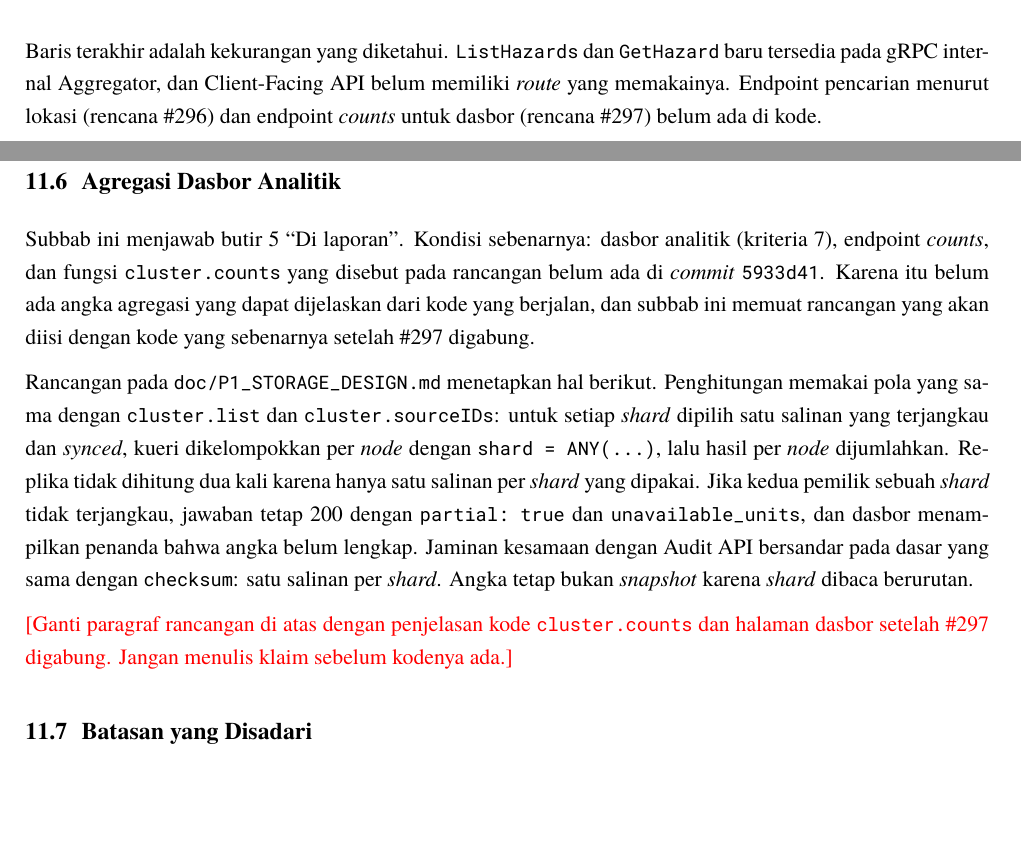
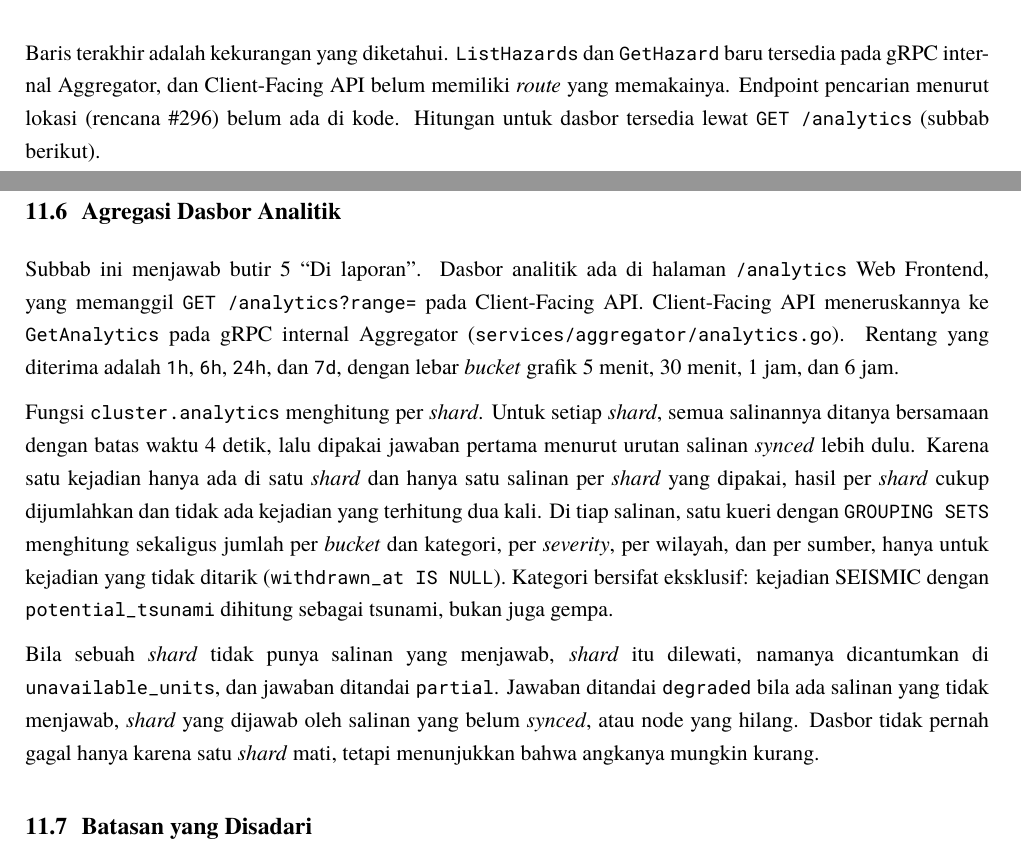
Before and after one commit to brii26/distributed-hazard-coordination, a LaTeX document (doc/latex/main.tex, which reads doc/latex/chapters/BabXI.tex): two parts of pages 83 and 84 of 137, joined at a grey line, cut so that both start at the same text, the shorter picture padded with empty space. Compiled offline with XeLaTeX; a missing font is replaced by an installed copy or a similar font.

Commit message:
docs(report): describe the analytics counts from the code

```diff
--- a/doc/latex/chapters/BabXI.tex
+++ b/doc/latex/chapters/BabXI.tex
@@ -140,15 +140,15 @@ Audit \texttt{checksum} (\texttt{/internal/audit/checksum}) & SHA-256 atas \text
 \hline
 \end{longtable}
 
-Baris terakhir adalah kekurangan yang diketahui. \texttt{ListHazards} dan \texttt{GetHazard} baru tersedia pada gRPC internal Aggregator, dan Client-Facing API belum memiliki \textit{route} yang memakainya. Endpoint pencarian menurut lokasi (rencana \#296) dan endpoint \textit{counts} untuk dasbor (rencana \#297) belum ada di kode.
+Baris terakhir adalah kekurangan yang diketahui. \texttt{ListHazards} dan \texttt{GetHazard} baru tersedia pada gRPC internal Aggregator, dan Client-Facing API belum memiliki \textit{route} yang memakainya. Endpoint pencarian menurut lokasi (rencana \#296) belum ada di kode. Hitungan untuk dasbor tersedia lewat \texttt{GET /analytics} (subbab berikut).
 
 \section{Agregasi Dasbor Analitik}
 
-Subbab ini menjawab butir 5 ``Di laporan''. Kondisi sebenarnya: dasbor analitik (kriteria 7), endpoint \textit{counts}, dan fungsi \texttt{cluster.counts} yang disebut pada rancangan belum ada di \textit{commit} \texttt{5933d41}. Karena itu belum ada angka agregasi yang dapat dijelaskan dari kode yang berjalan, dan subbab ini memuat rancangan yang akan diisi dengan kode yang sebenarnya setelah \#297 digabung.
+Subbab ini menjawab butir 5 ``Di laporan''. Dasbor analitik ada di halaman \texttt{/analytics} Web Frontend, yang memanggil \texttt{GET /analytics?range=} pada Client-Facing API. Client-Facing API meneruskannya ke \texttt{GetAnalytics} pada gRPC internal Aggregator (\texttt{services/aggregator/analytics.go}). Rentang yang diterima adalah \texttt{1h}, \texttt{6h}, \texttt{24h}, dan \texttt{7d}, dengan lebar \textit{bucket} grafik 5 menit, 30 menit, 1 jam, dan 6 jam.
 
-Rancangan pada \texttt{doc/P1\_STORAGE\_DESIGN.md} menetapkan hal berikut. Penghitungan memakai pola yang sama dengan \texttt{cluster.list} dan \texttt{cluster.sourceIDs}: untuk setiap \textit{shard} dipilih satu salinan yang terjangkau dan \textit{synced}, kueri dikelompokkan per \textit{node} dengan \texttt{shard = ANY(...)}, lalu hasil per \textit{node} dijumlahkan. Replika tidak dihitung dua kali karena hanya satu salinan per \textit{shard} yang dipakai. Jika kedua pemilik sebuah \textit{shard} tidak terjangkau, jawaban tetap 200 dengan \texttt{partial: true} dan \texttt{unavailable\_units}, dan dasbor menampilkan penanda bahwa angka belum lengkap. Jaminan kesamaan dengan Audit API bersandar pada dasar yang sama dengan \texttt{checksum}: satu salinan per \textit{shard}. Angka tetap bukan \textit{snapshot} karena \textit{shard} dibaca berurutan.
+Fungsi \texttt{cluster.analytics} menghitung per \textit{shard}. Untuk setiap \textit{shard}, semua salinannya ditanya bersamaan dengan batas waktu 4 detik, lalu dipakai jawaban pertama menurut urutan salinan \textit{synced} lebih dulu. Karena satu kejadian hanya ada di satu \textit{shard} dan hanya satu salinan per \textit{shard} yang dipakai, hasil per \textit{shard} cukup dijumlahkan dan tidak ada kejadian yang terhitung dua kali. Di tiap salinan, satu kueri dengan \texttt{GROUPING SETS} menghitung sekaligus jumlah per \textit{bucket} dan kategori, per \textit{severity}, per wilayah, dan per sumber, hanya untuk kejadian yang tidak ditarik (\texttt{withdrawn\_at IS NULL}). Kategori bersifat eksklusif: kejadian SEISMIC dengan \texttt{potential\_tsunami} dihitung sebagai tsunami, bukan juga gempa.
 
-\ph{Ganti paragraf rancangan di atas dengan penjelasan kode \texttt{cluster.counts} dan halaman dasbor setelah \#297 digabung. Jangan menulis klaim sebelum kodenya ada.}
+Bila sebuah \textit{shard} tidak punya salinan yang menjawab, \textit{shard} itu dilewati, namanya dicantumkan di \texttt{unavailable\_units}, dan jawaban ditandai \texttt{partial}. Jawaban ditandai \texttt{degraded} bila ada salinan yang tidak menjawab, \textit{shard} yang dijawab oleh salinan yang belum \textit{synced}, atau node yang hilang. Dasbor tidak pernah gagal hanya karena satu \textit{shard} mati, tetapi menunjukkan bahwa angkanya mungkin kurang.
 
 \section{Batasan yang Disadari}
 
```
